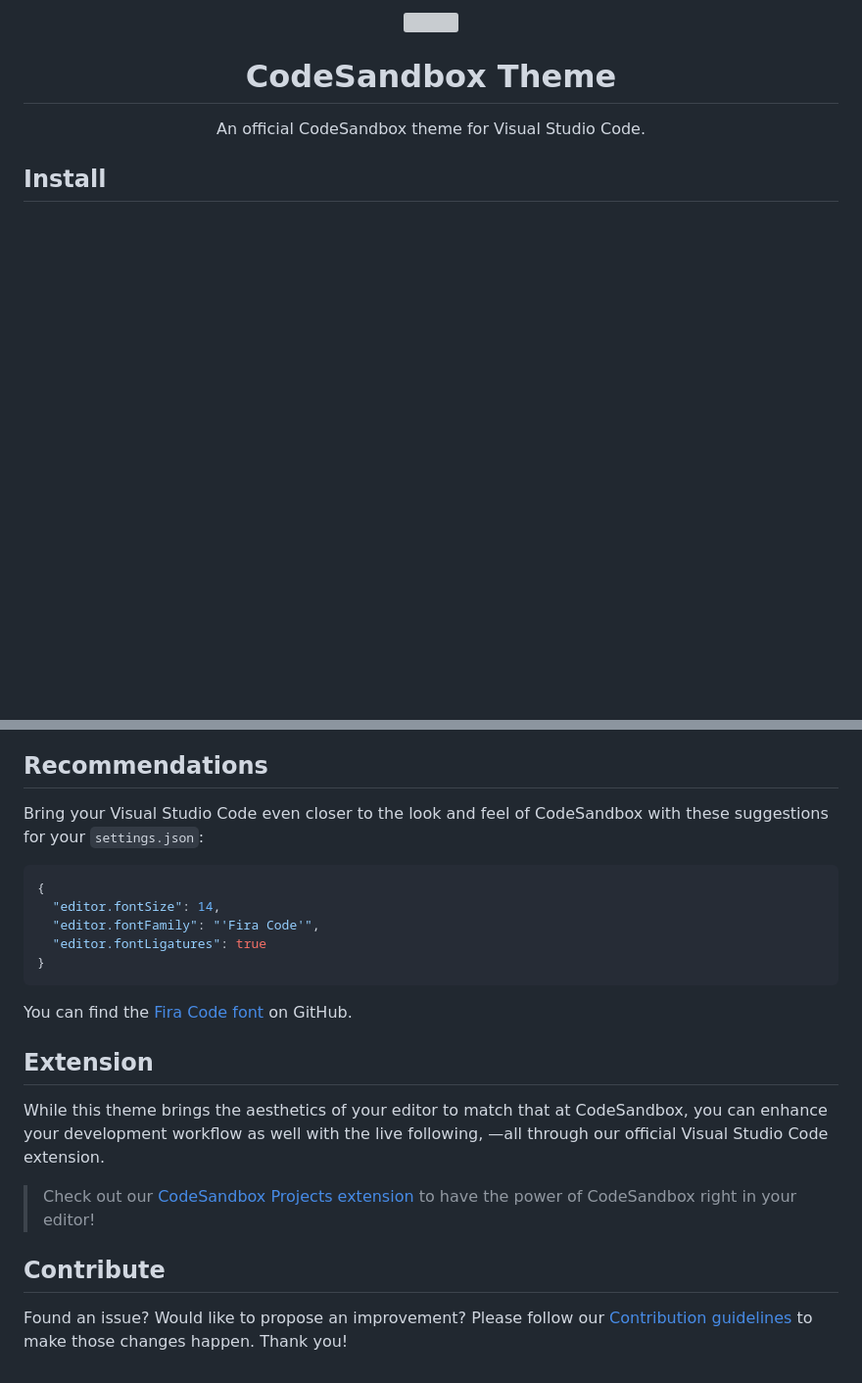
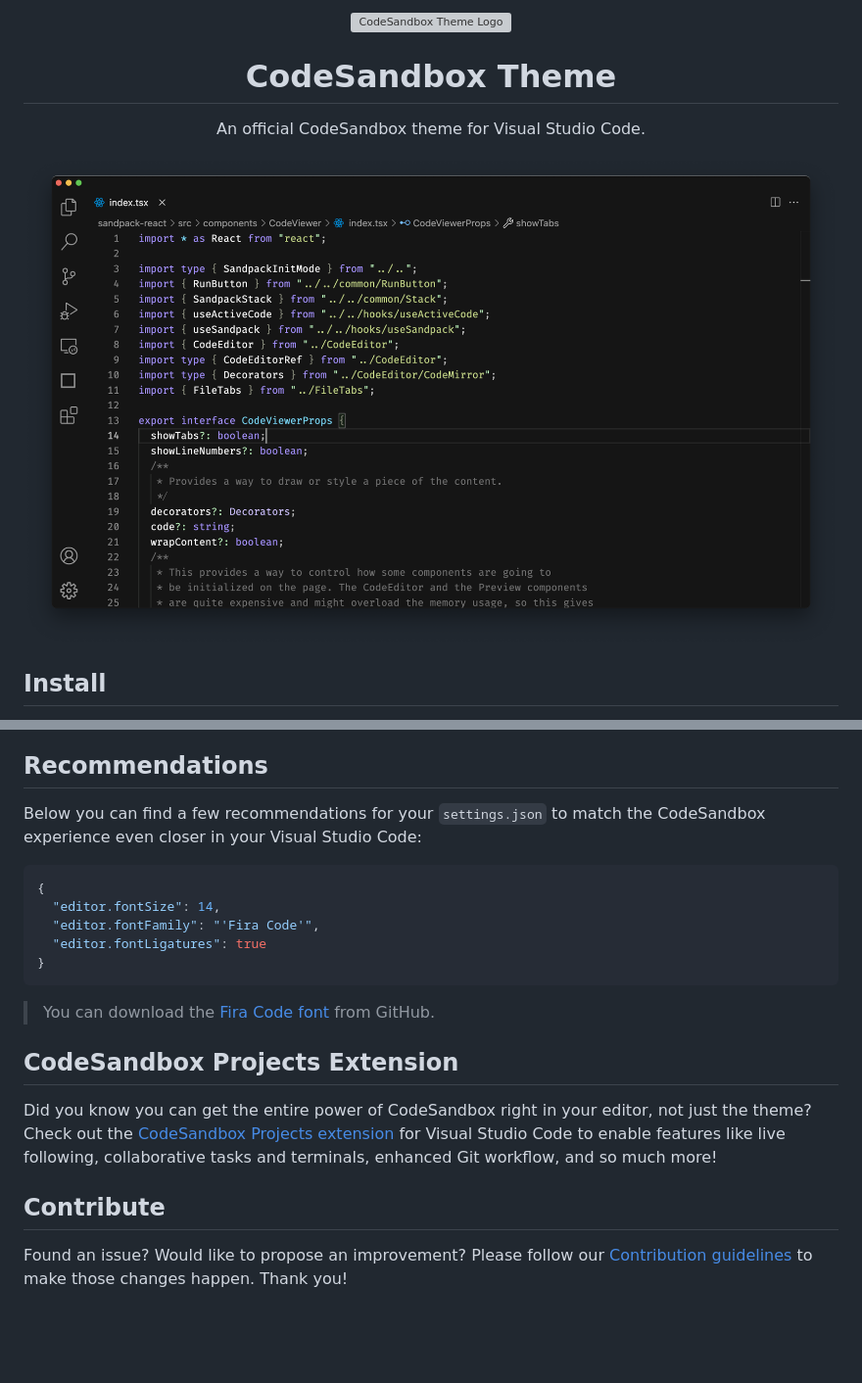
Before and after one commit to codesandbox/vscode-theme, a Markdown page: README.md, 2 parts joined by grey strips. Shown at 98% size. Rendered like a GitHub page; pictures changed too: media/preview.png (added); blank space fills up the shorter version; grey boxes are pictures that could not be loaded.

Commit message:
docs: add preview image to the readme (#5)
* docs: add preview image to the readme

* chore: set publisher, author, category

* fix(ts): type annotations and entities

* fix: update preview with the fixed ts syntax

````diff
--- a/README.md
+++ b/README.md
@@ -1,7 +1,9 @@
-<div align="center" ><img src="https://user-images.githubusercontent.com/1891339/162010428-a210edd1-c0b8-4f12-9809-a299ded19a41.png" width="120" />
-<h1 align="center"> CodeSandbox Theme</h1>
-<p align="center">An official CodeSandbox theme for Visual Studio Code.</p>
- </div>
+<div align="center"><img src="https://user-images.githubusercontent.com/1891339/162010428-a210edd1-c0b8-4f12-9809-a299ded19a41.png" width="120" alt="CodeSandbox Theme Logo" />
+  <h1 align="center">CodeSandbox Theme</h1>
+  <p align="center">An official CodeSandbox theme for Visual Studio Code.</p>
+</div>
+
+<img src="./media/preview.png?v=3" alt="Theme preview in Visual Studio Code" />
 
 ## Install
 
@@ -9,7 +11,7 @@ Install this syntax theme [from the Marketplace](https://marketplace.visualstudi
 
 ## Recommendations
 
-Bring your Visual Studio Code even closer to the look and feel of CodeSandbox with these suggestions for your `settings.json`:
+Below you can find a few recommendations for your `settings.json` to match the CodeSandbox experience even closer in your Visual Studio Code:
 
 ```json
 {
@@ -19,13 +21,11 @@ Bring your Visual Studio Code even closer to the look and feel of CodeSandbox wi
 }
 ```
 
-You can find the [Fira Code font](https://github.com/tonsky/FiraCode) on GitHub.
+> You can download the [Fira Code font][fira-code-install] from GitHub.
 
-## Extension
+## CodeSandbox Projects Extension
 
-While this theme brings the aesthetics of your editor to match that at CodeSandbox, you can enhance your development workflow as well with the live following, —all through our official Visual Studio Code extension.
-
-> Check out our [CodeSandbox Projects extension](https://marketplace.visualstudio.com/items?itemName=CodeSandbox-io.codesandbox-projects) to have the power of CodeSandbox right in your editor!
+Did you know you can get the entire power of CodeSandbox right in your editor, not just the theme? Check out the [CodeSandbox Projects extension][projects-install] for Visual Studio Code to enable features like live following, collaborative tasks and terminals, enhanced Git workflow, and so much more!
 
 ## Contribute
 
````
Also changed, not shown: other parts of README.md (+5 -1 lines), 2 other files.
